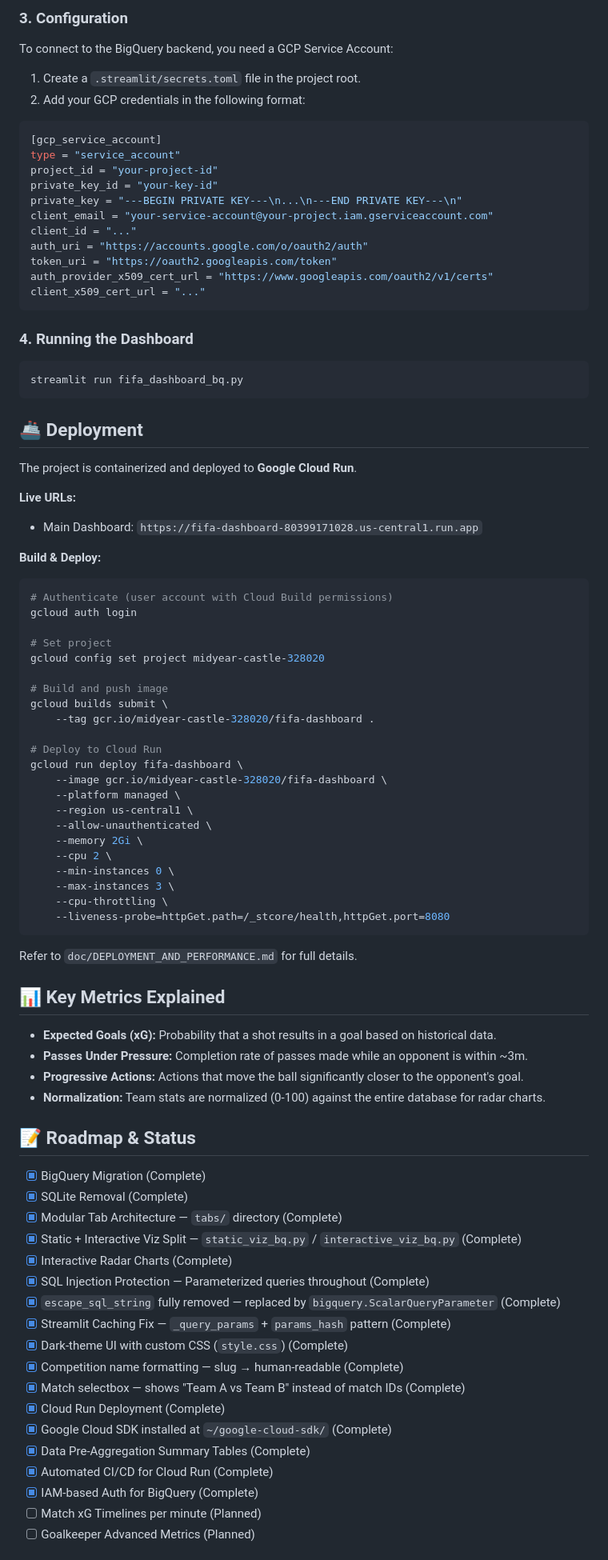
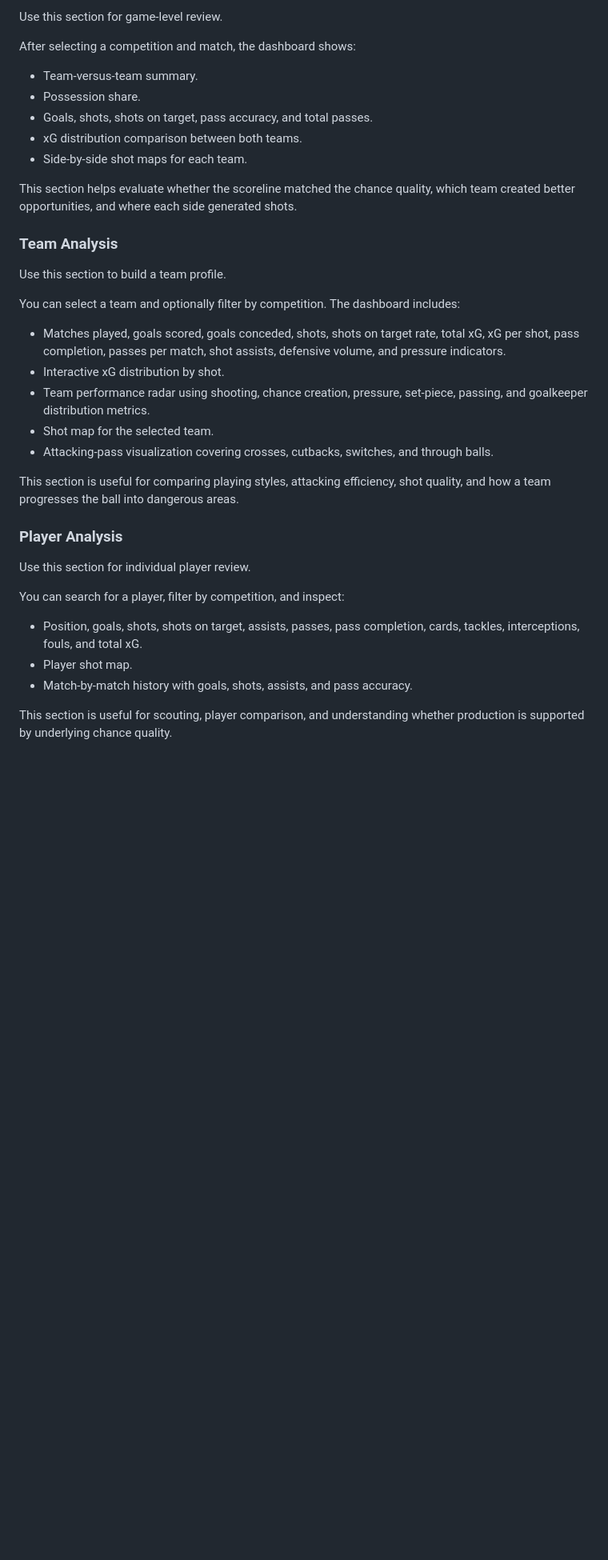
Before and after one commit to v-datos/FIFA_Analytics_Dashboard, a Markdown page: README.md, the part around one of its changes. Shown at 80% size. GitHub-like rendering; blank space fills up the shorter version.

Commit message:
Update dashboard README

````diff
--- a/README.md
+++ b/README.md
@@ -77,87 +38,39 @@ pip install -r requirements.txt
 
-### 3. Configuration
-To connect to the BigQuery backend, you need a GCP Service Account:
-1. Create a `.streamlit/secrets.toml` file in the project root.
-2. Add your GCP credentials in the following format:
-```toml
-[gcp_service_account]
-type = "service_account"
-project_id = "your-project-id"
-private_key_id = "your-key-id"
-private_key = "---BEGIN PRIVATE KEY---\n...\n---END PRIVATE KEY---\n"
-client_email = "your-service-account@your-project.iam.gserviceaccount.com"
-client_id = "..."
-auth_uri = "https://accounts.google.com/o/oauth2/auth"
-token_uri = "https://oauth2.googleapis.com/token"
-auth_provider_x509_cert_url = "https://www.googleapis.com/oauth2/v1/certs"
-client_x509_cert_url = "..."
-```
+Use this section for game-level review.
 
-### 4. Running the Dashboard
-```bash
-streamlit run fifa_dashboard_bq.py
-```
+After selecting a competition and match, the dashboard shows:
 
-## 🚢 Deployment
+- Team-versus-team summary.
+- Possession share.
+- Goals, shots, shots on target, pass accuracy, and total passes.
+- xG distribution comparison between both teams.
+- Side-by-side shot maps for each team.
 
-The project is containerized and deployed to **Google Cloud Run**.
+This section helps evaluate whether the scoreline matched the chance quality, which team created better opportunities, and where each side generated shots.
 
-**Live URLs:**
-- Main Dashboard: `https://fifa-dashboard-80399171028.us-central1.run.app`
+### Team Analysis
 
-**Build & Deploy:**
-```bash
-# Authenticate (user account with Cloud Build permissions)
-gcloud auth login
+Use this section to build a team profile.
 
-# Set project
-gcloud config set project midyear-castle-328020
+You can select a team and optionally filter by competition. The dashboard includes:
 
-# Build and push image
-gcloud builds submit \
-    --tag gcr.io/midyear-castle-328020/fifa-dashboard .
+- Matches played, goals scored, goals conceded, shots, shots on target rate, total xG, xG per shot, pass completion, passes per match, shot assists, defensive volume, and pressure indicators.
+- Interactive xG distribution by shot.
+- Team performance radar using shooting, chance creation, pressure, set-piece, passing, and goalkeeper distribution metrics.
+- Shot map for the selected team.
+- Attacking-pass visualization covering crosses, cutbacks, switches, and through balls.
 
-# Deploy to Cloud Run
-gcloud run deploy fifa-dashboard \
-    --image gcr.io/midyear-castle-328020/fifa-dashboard \
-    --platform managed \
-    --region us-central1 \
-    --allow-unauthenticated \
-    --memory 2Gi \
-    --cpu 2 \
-    --min-instances 0 \
-    --max-instances 3 \
-    --cpu-throttling \
-    --liveness-probe=httpGet.path=/_stcore/health,httpGet.port=8080
-```
+This section is useful for comparing playing styles, attacking efficiency, shot quality, and how a team progresses the ball into dangerous areas.
 
-Refer to `doc/DEPLOYMENT_AND_PERFORMANCE.md` for full details.
+### Player Analysis
 
-## 📊 Key Metrics Explained
+Use this section for individual player review.
 
-- **Expected Goals (xG):** Probability that a shot results in a goal based on historical data.
-- **Passes Under Pressure:** Completion rate of passes made while an opponent is within ~3m.
-- **Progressive Actions:** Actions that move the ball significantly closer to the opponent's goal.
-- **Normalization:** Team stats are normalized (0-100) against the entire database for radar charts.
+You can search for a player, filter by competition, and inspect:
 
-## 📝 Roadmap & Status
+- Position, goals, shots, shots on target, assists, passes, pass completion, cards, tackles, interceptions, fouls, and total xG.
+- Player shot map.
+- Match-by-match history with goals, shots, assists, and pass accuracy.
 
-- [x] BigQuery Migration (Complete)
-- [x] SQLite Removal (Complete)
-- [x] Modular Tab Architecture — `tabs/` directory (Complete)
-- [x] Static + Interactive Viz Split — `static_viz_bq.py` / `interactive_viz_bq.py` (Complete)
-- [x] Interactive Radar Charts (Complete)
-- [x] SQL Injection Protection — Parameterized queries throughout (Complete)
-- [x] `escape_sql_string` fully removed — replaced by `bigquery.ScalarQueryParameter` (Complete)
-- [x] Streamlit Caching Fix — `_query_params` + `params_hash` pattern (Complete)
-- [x] Dark-theme UI with custom CSS (`style.css`) (Complete)
-- [x] Competition name formatting — slug → human-readable (Complete)
-- [x] Match selectbox — shows "Team A vs Team B" instead of match IDs (Complete)
-- [x] Cloud Run Deployment (Complete)
-- [x] Google Cloud SDK installed at `~/google-cloud-sdk/` (Complete)
-- [x] Data Pre-Aggregation Summary Tables (Complete)
-- [x] Automated CI/CD for Cloud Run (Complete)
-- [x] IAM-based Auth for BigQuery (Complete)
-- [ ] Match xG Timelines per minute (Planned)
-- [ ] Goalkeeper Advanced Metrics (Planned)
+This section is useful for scouting, player comparison, and understanding whether production is supported by underlying chance quality.
 
````
Also changed, not shown: other parts of README.md (+48 -65 lines).
